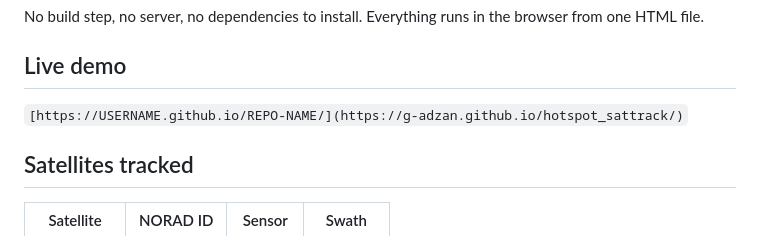
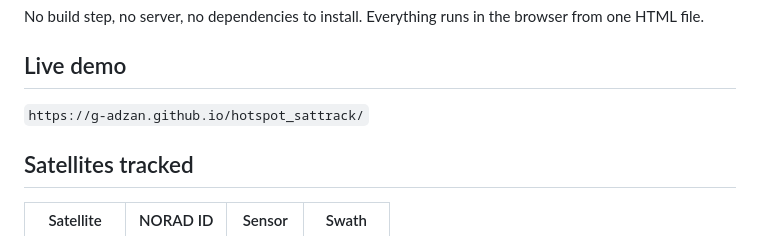
Before and after one commit to g-adzan/hotspot_sattrack, a Markdown page: README.md, the part around the change. Rendered like a GitHub page.

```diff
--- a/README.md
+++ b/README.md
@@ -10,7 +10,7 @@ from one HTML file.
 
 ## Live demo
 
-`[https://USERNAME.github.io/REPO-NAME/](https://g-adzan.github.io/hotspot_sattrack/)`
+`https://g-adzan.github.io/hotspot_sattrack/`
 
 ## Satellites tracked
 
```
